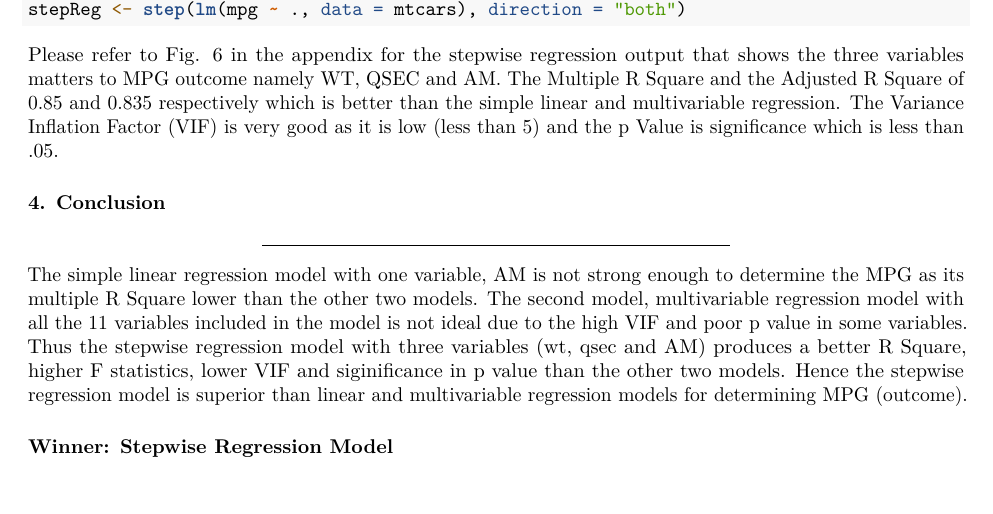
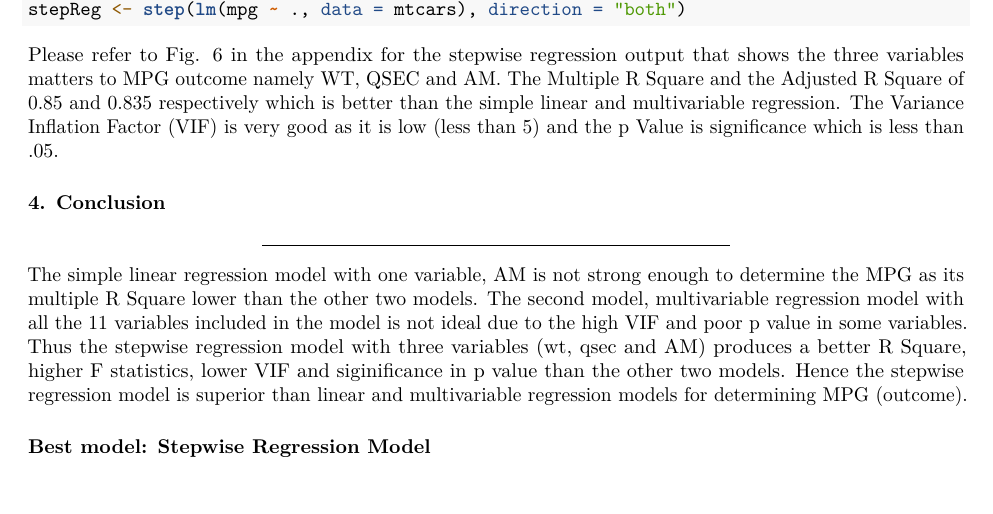
Before and after one commit to asalimw/MotorTrend, an R Markdown document (MotorTrend.Rmd): part of page 2 of 9, cut so that both start at the same text. Rendered offline with R 4.5, knitr and Pandoc, then LaTeX, with nearby package versions; some code elsewhere in the file could not run offline.

Commit message:
tidy up conclusion

```diff
--- a/MotorTrend.Rmd
+++ b/MotorTrend.Rmd
@@ -98,7 +98,7 @@ The simple linear regression model with one variable, AM is not strong enough to
 
 <br />
 
-#### Winner: Stepwise Regression Model
+#### Best model: Stepwise Regression Model
 
 <br />
 
```
